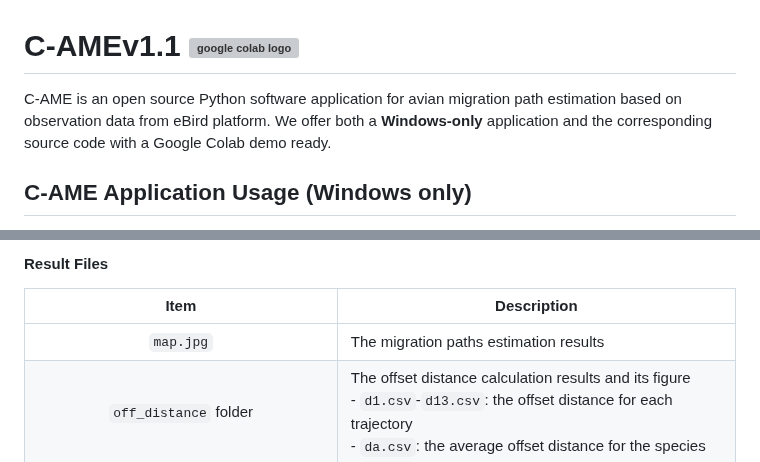
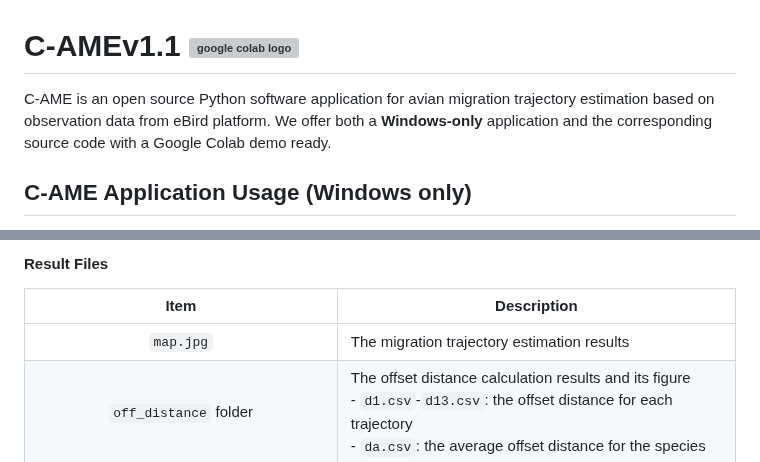
Before and after one commit to shifengshierya/C-AME, a Markdown page: README.md, 2 parts joined by grey strips. Rendered like a GitHub page; grey boxes are pictures that could not be loaded.

```diff
--- a/README.md
+++ b/README.md
@@ -1,5 +1,5 @@
 # C-AMEv1.1 <a href="https://colab.research.google.com/drive/1kOmRemx4p2Wqa2JtFeZtZNlCNiVo8zEc?usp=sharing"><img src="https://colab.research.google.com/assets/colab-badge.svg" alt="google colab logo"></a>
-C-AME is an open source Python software application for avian migration path estimation based on observation data from eBird platform.
+C-AME is an open source Python software application for avian migration trajectory estimation based on observation data from eBird platform.
 We offer both a **Windows-only** application and the corresponding source code with a Google Colab demo ready.
 ## C-AME Application Usage (Windows only)
 ![came](https://github.com/shifengshierya/C-AME/assets/50764534/ccc84a8f-b4ca-42d4-998d-38d8996ab5b6)
@@ -56,7 +56,7 @@ Then, you can get the results in the corresponding folders：
 #### Result Files
 | Item                               | Description                                                                               |
 |:------------------------------------:|-------------------------------------------------------------------------------------------|
-| `map.jpg`                            | The migration paths estimation results                                                  |
+| `map.jpg`                            | The migration trajectory estimation results                                                  |
 | `off_distance` folder                | The offset distance calculation results and its figure <br> - `d1.csv`-`d13.csv`: the offset distance for each trajectory <br> - `da.csv`: the average offset distance for the species|
 | `speed` folder                       | The speed calculation results and its figure <br> - `s1.csv`-`s13.csv`: the speed for each trajectory <br> - `da.csv`: the average speed for the species|
 | `ave_disatance.csv` & `avg_distance.png`| The average distance of daily centroids and its figure                                    |
```
Also changed, not shown: other parts of README.md (+1 -1 lines).
